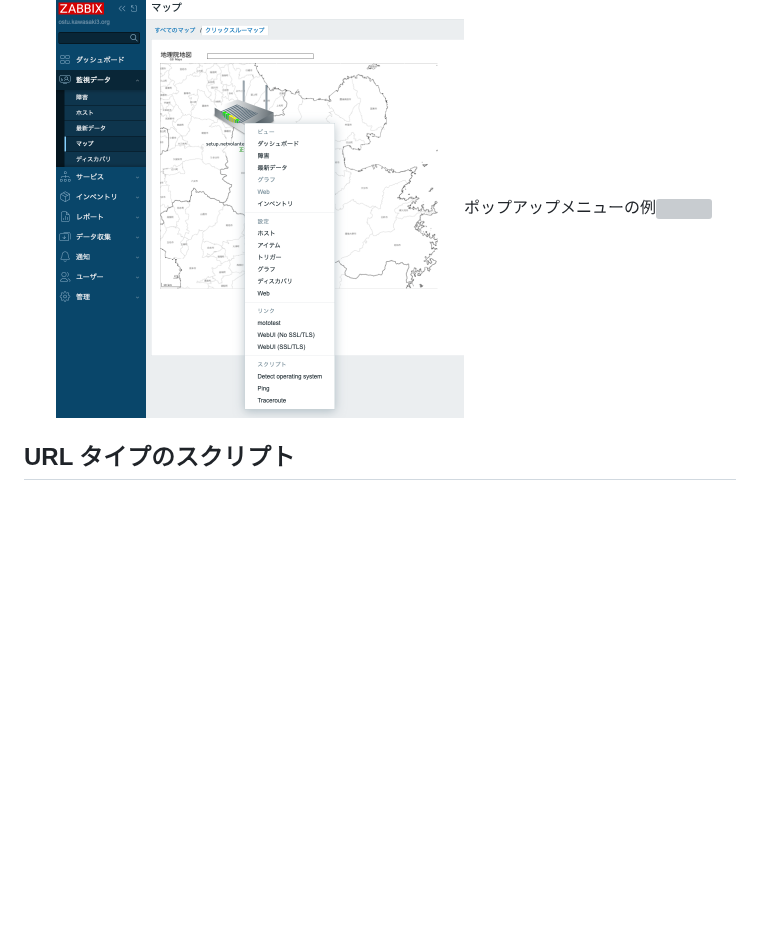
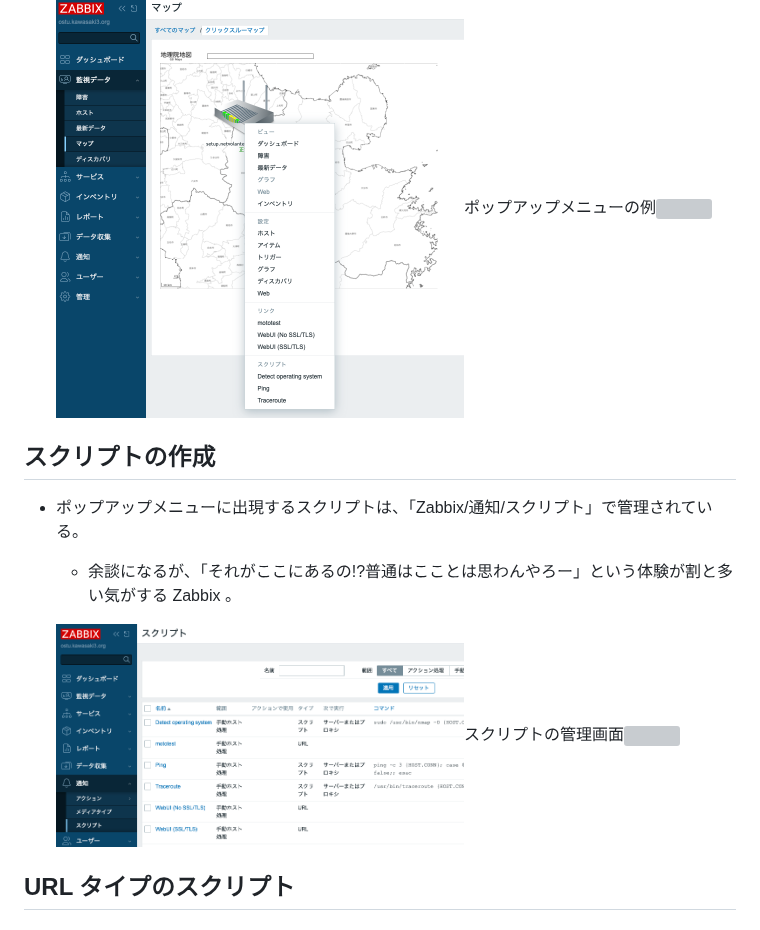
Before and after one commit to motok/NotsKotsMemo, a Markdown page: zbx7_nwmap_shell/README.md, the part around the change. Drawn GitHub-style; pictures changed too: zbx7_nwmap_shell/03_scripts.png (added); blank space fills up the shorter version; grey boxes are pictures that could not be loaded.

Commit message:
zabbix 7 lts, network map and interactive shell.

```diff
--- a/zbx7_nwmap_shell/README.md
+++ b/zbx7_nwmap_shell/README.md
@@ -74,6 +74,15 @@
 
   <img src="./02_nwmap_popup_menu.png" width=60%>ポップアップメニューの例<img/>
 
+## スクリプトの作成
+
+- ポップアップメニューに出現するスクリプトは、「Zabbix/通知/スクリプト」で管理されている。
+  - 余談になるが、「それがここにあるの!?普通はこことは思わんやろー」という体験が割と多い気がする Zabbix 。
+
+  <img src="./03_scripts.png" width=60%>スクリプトの管理画面<img/>
+
+
+
 ## URL タイプのスクリプト
 ## SSH/Telnet タイプのスクリプト
 ## ttyd と組み合わせてインタラクティブシェルを実現
```
